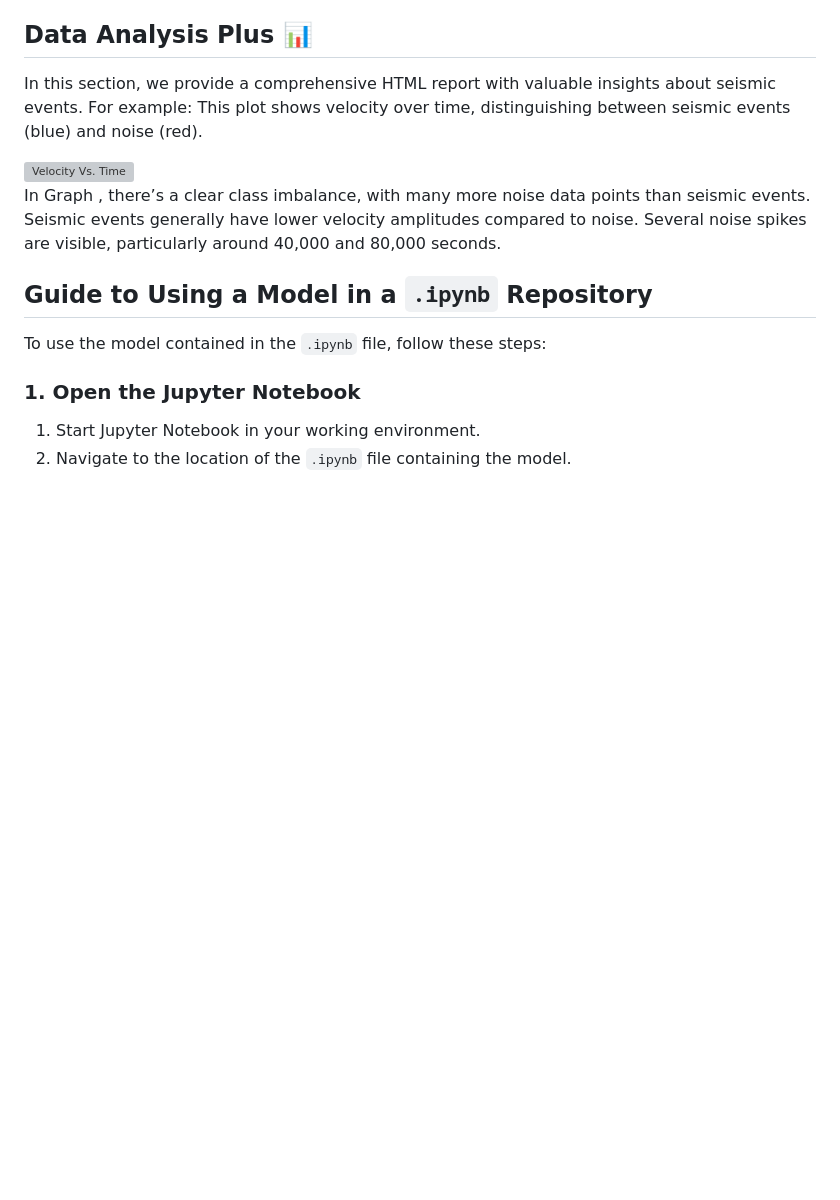
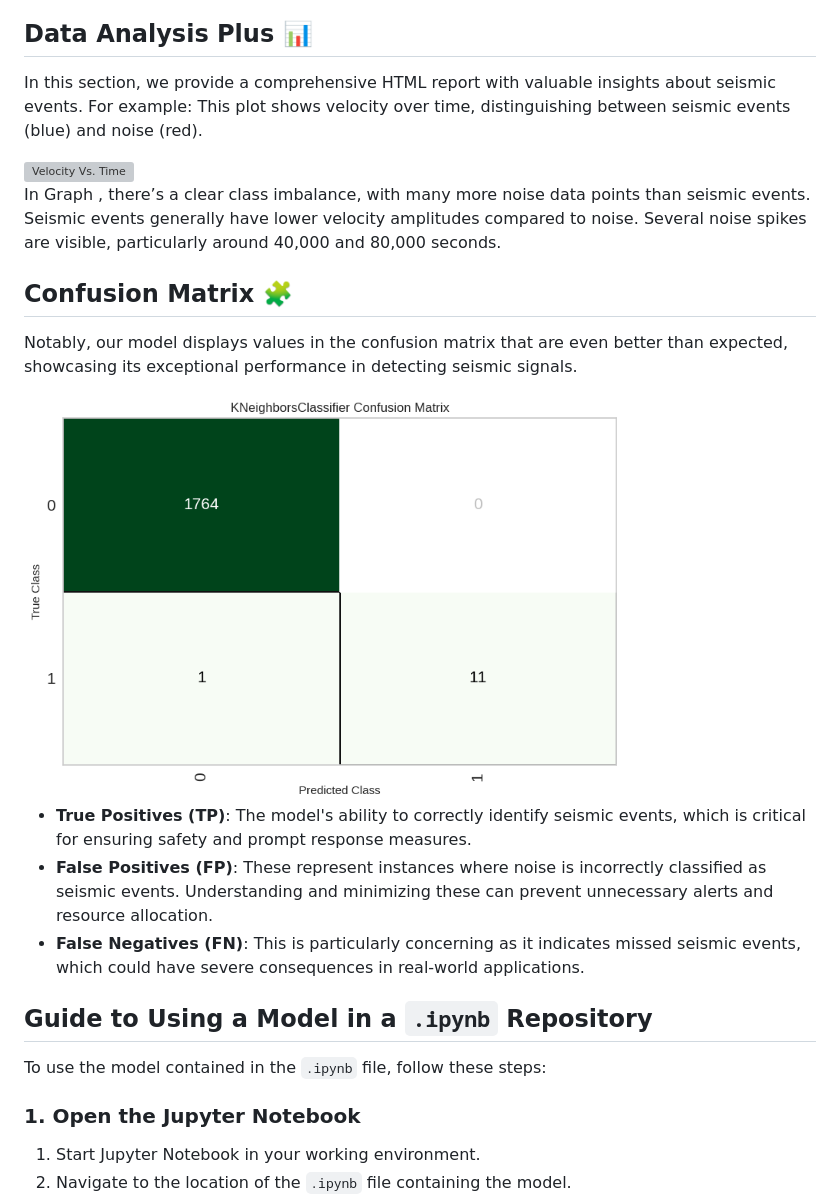
Before and after one commit to aarevalom0/NASA-APPS-CHALENGE-2024-Seismic-Detection-Across-the-Solar-System, a Markdown page: README.md, the part around the change. Rendered like a GitHub page; blank space fills up the shorter version; grey boxes are pictures that could not be loaded.

```diff
--- a/README.md
+++ b/README.md
@@ -32,6 +32,21 @@ In this section, we provide a comprehensive HTML report with valuable insights a
 
 In Graph , there’s a clear class imbalance, with many more noise data points than seismic events. Seismic events generally have lower velocity amplitudes compared to noise. Several noise spikes are visible, particularly around 40,000 and 80,000 seconds.
 
+## Confusion Matrix 🧩
+
+Notably, our model displays values in the confusion matrix that are even better than expected, showcasing its exceptional performance in detecting seismic signals.
+
+<img src="Plots/Report%20Model/Confusion%20Matrix.png" alt="Confusion Matrix" width="600"/>
+
+- **True Positives (TP)**: The model's ability to correctly identify seismic events, which is critical for ensuring safety and prompt response measures.
+- **False Positives (FP)**: These represent instances where noise is incorrectly classified as seismic events. Understanding and minimizing these can prevent unnecessary alerts and resource allocation.
+- **False Negatives (FN)**: This is particularly concerning as it indicates missed seismic events, which could have severe consequences in real-world applications.
+
+
+
+
+
+
 
 ## Guide to Using a Model in a `.ipynb` Repository
 
```
